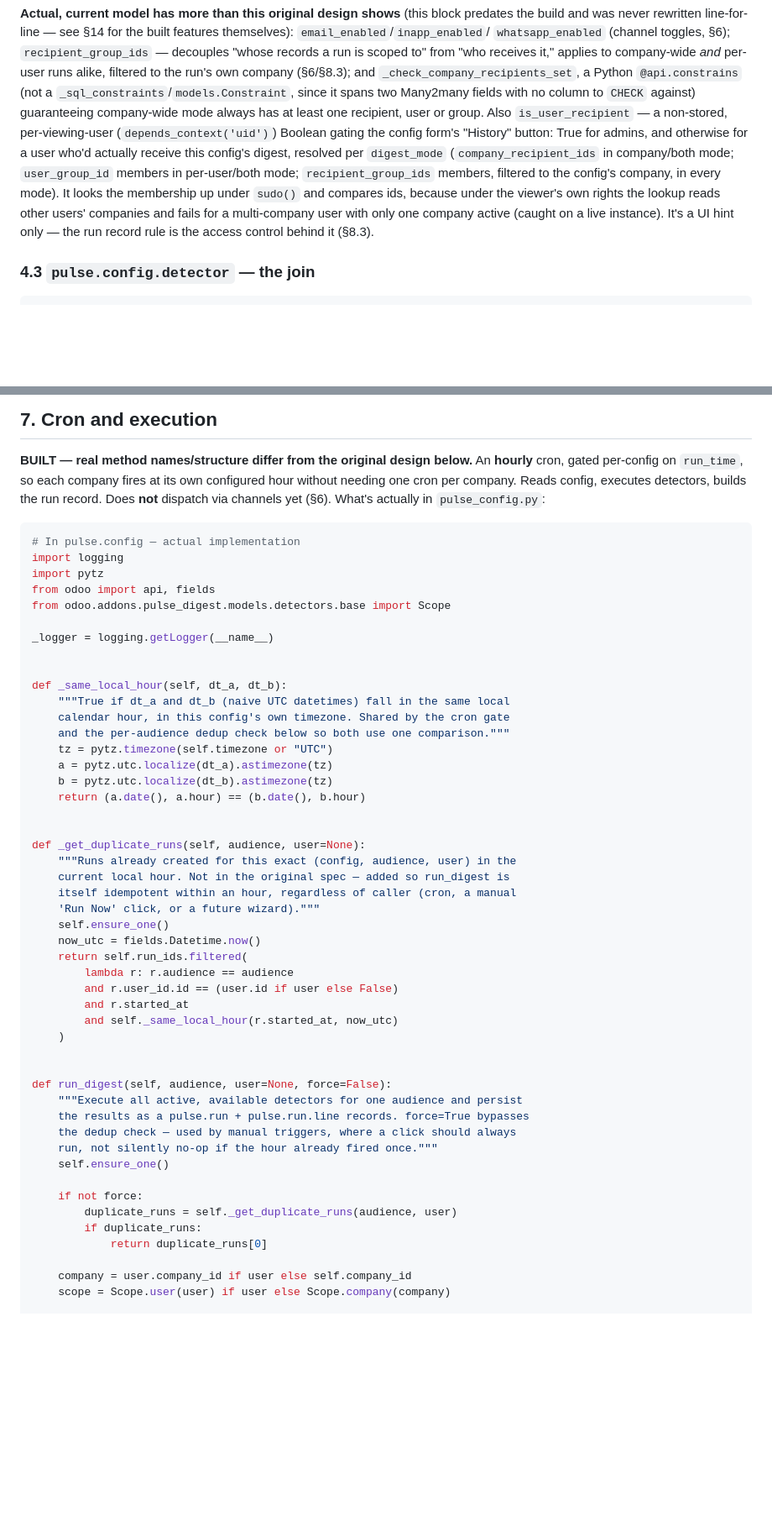
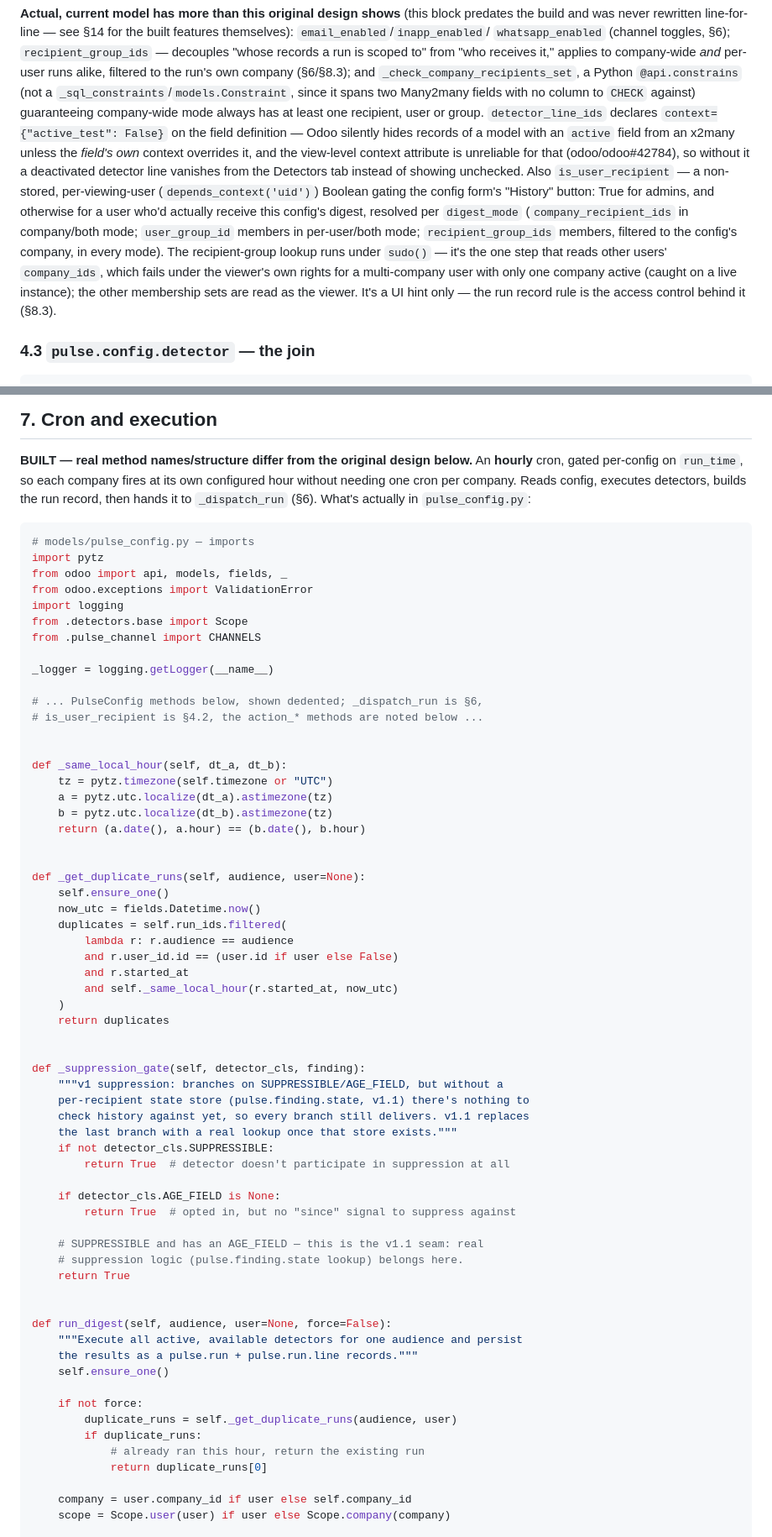
Before and after one commit to adibas03/pulse_digest, a Markdown page: pulse_digest_spec.md, 2 parts joined by grey strips. Shown at 84% size. Drawn GitHub-style; blank space fills up the shorter version.

````diff
--- a/pulse_digest_spec.md
+++ b/pulse_digest_spec.md
@@ -417,17 +417,22 @@ company-wide *and* per-user runs alike, filtered to the run's own company
 (§6/§8.3); and `_check_company_recipients_set`, a Python `@api.constrains`
 (not a `_sql_constraints`/`models.Constraint`, since it spans two
 Many2many fields with no column to `CHECK` against) guaranteeing
-company-wide mode always has at least one recipient, user or group. Also
-`is_user_recipient` — a non-stored, per-viewing-user
+company-wide mode always has at least one recipient, user or group.
+`detector_line_ids` declares `context={"active_test": False}` on the field
+definition — Odoo silently hides records of a model with an `active` field
+from an x2many unless the *field's own* context overrides it, and the
+view-level context attribute is unreliable for that (odoo/odoo#42784), so
+without it a deactivated detector line vanishes from the Detectors tab
+instead of showing unchecked. Also `is_user_recipient` — a non-stored, per-viewing-user
 (`depends_context('uid')`) Boolean gating the config form's "History"
 button: True for admins, and otherwise for a user who'd actually receive
 this config's digest, resolved per `digest_mode` (`company_recipient_ids`
 in company/both mode; `user_group_id` members in per-user/both mode;
 `recipient_group_ids` members, filtered to the config's company, in every
-mode). It looks the membership up under `sudo()` and compares ids, because
-under the viewer's own rights the lookup reads other users' companies and
-fails for a multi-company user with only one company active (caught on a
-live instance). It's a UI hint only — the run record rule is the access
+mode). The recipient-group lookup runs under `sudo()` — it's the one step
+that reads other users' `company_ids`, which fails under the viewer's own
+rights for a multi-company user with only one company active (caught on a
+live instance); the other membership sets are read as the viewer. It's a UI hint only — the run record rule is the access
 control behind it (§8.3).
 
 ### 4.3 `pulse.config.detector` — the join
@@ -1607,23 +1641,25 @@ store should too. Revisit this decision if a 4th+ channel is ever added.
 **BUILT — real method names/structure differ from the original design below.**
 An **hourly** cron, gated per-config on `run_time`, so each company fires at
 its own configured hour without needing one cron per company. Reads config,
-executes detectors, builds the run record. Does **not** dispatch via channels
-yet (§6). What's actually in `pulse_config.py`:
+executes detectors, builds the run record, then hands it to `_dispatch_run`
+(§6). What's actually in `pulse_config.py`:
 
 ```python
-# In pulse.config — actual implementation
+# models/pulse_config.py — imports
+import pytz
+from odoo import api, models, fields, _
+from odoo.exceptions import ValidationError
 import logging
-import pytz
-from odoo import api, fields
-from odoo.addons.pulse_digest.models.detectors.base import Scope
+from .detectors.base import Scope
+from .pulse_channel import CHANNELS
 
 _logger = logging.getLogger(__name__)
 
+# ... PulseConfig methods below, shown dedented; _dispatch_run is §6,
+# is_user_recipient is §4.2, the action_* methods are noted below ...
+
 
 def _same_local_hour(self, dt_a, dt_b):
-    """True if dt_a and dt_b (naive UTC datetimes) fall in the same local
-    calendar hour, in this config's own timezone. Shared by the cron gate
-    and the per-audience dedup check below so both use one comparison."""
     tz = pytz.timezone(self.timezone or "UTC")
     a = pytz.utc.localize(dt_a).astimezone(tz)
     b = pytz.utc.localize(dt_b).astimezone(tz)
@@ -1631,30 +1667,42 @@ def _same_local_hour(self, dt_a, dt_b):
 
 
 def _get_duplicate_runs(self, audience, user=None):
-    """Runs already created for this exact (config, audience, user) in the
-    current local hour. Not in the original spec — added so run_digest is
-    itself idempotent within an hour, regardless of caller (cron, a manual
-    'Run Now' click, or a future wizard)."""
     self.ensure_one()
     now_utc = fields.Datetime.now()
-    return self.run_ids.filtered(
+    duplicates = self.run_ids.filtered(
         lambda r: r.audience == audience
         and r.user_id.id == (user.id if user else False)
         and r.started_at
         and self._same_local_hour(r.started_at, now_utc)
     )
+    return duplicates
+
+
+def _suppression_gate(self, detector_cls, finding):
+    """v1 suppression: branches on SUPPRESSIBLE/AGE_FIELD, but without a
+    per-recipient state store (pulse.finding.state, v1.1) there's nothing to
+    check history against yet, so every branch still delivers. v1.1 replaces
+    the last branch with a real lookup once that store exists."""
+    if not detector_cls.SUPPRESSIBLE:
+        return True  # detector doesn't participate in suppression at all
+
+    if detector_cls.AGE_FIELD is None:
+        return True  # opted in, but no "since" signal to suppress against
+
+    # SUPPRESSIBLE and has an AGE_FIELD — this is the v1.1 seam: real
+    # suppression logic (pulse.finding.state lookup) belongs here.
+    return True
 
 
 def run_digest(self, audience, user=None, force=False):
     """Execute all active, available detectors for one audience and persist
-    the results as a pulse.run + pulse.run.line records. force=True bypasses
-    the dedup check — used by manual triggers, where a click should always
-    run, not silently no-op if the hour already fired once."""
+    the results as a pulse.run + pulse.run.line records."""
     self.ensure_one()
 
     if not force:
         duplicate_runs = self._get_duplicate_runs(audience, user)
         if duplicate_runs:
+            # already ran this hour, return the existing run
             return duplicate_runs[0]
 
     company = user.company_id if user else self.company_id
````
Also changed, not shown: other parts of pulse_digest_spec.md (+226 -176 lines).
